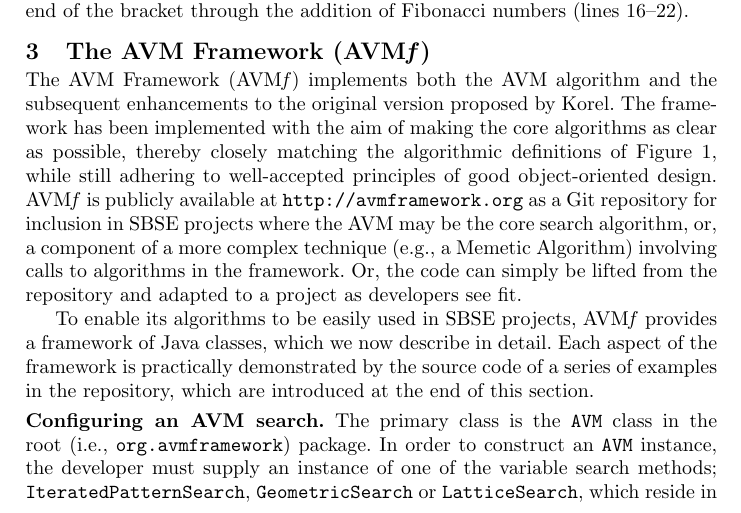
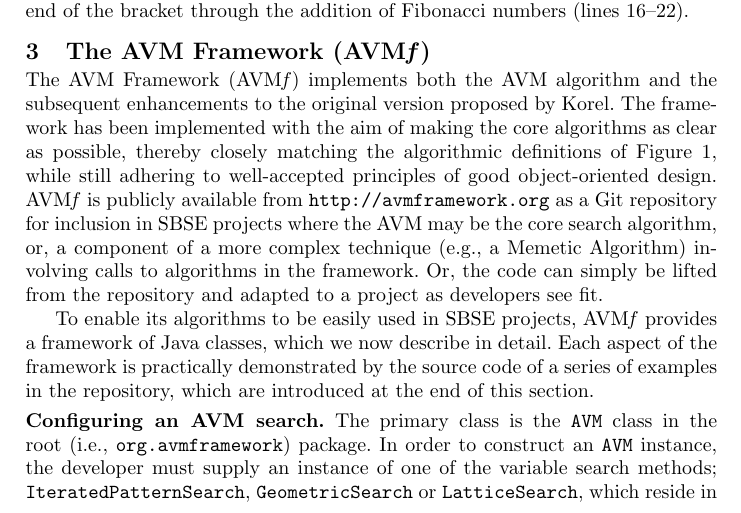
Before and after one commit to AVMf/avmframework-paper, a LaTeX paper (avmf.tex): part of page 3 of 7, cut so that both start at the same text. Compiled offline with pdfLaTeX.

Commit message:
Adding in some missing tildes and changing the language used to refer to the website.

```diff
--- a/avmf.tex
+++ b/avmf.tex
@@ -203,7 +203,7 @@ Kempka et al.~\cite{Kempka2013,Kempka2015} proposed two new variable searches fo
 \vspace{-1em}
 \label{sec:avmf}
 
-The \longname (\name) implements both the AVM algorithm and the subsequent enhancements to the original version proposed by Korel. The framework has been implemented with the aim of making the core algorithms as clear as possible, thereby closely matching the algorithmic definitions of Figure~\ref{fig:alg}, while still adhering to well-accepted principles of good object-oriented design. \name is publicly available at \repourl as a Git repository for inclusion in SBSE projects where the AVM may be the core search algorithm, or, a component of a more complex technique (e.g., a Memetic Algorithm) involving calls to algorithms in the framework. Or, the code can simply be lifted from the repository and adapted to a project as developers see fit.
+The \longname~(\name) implements both the AVM algorithm and the subsequent enhancements to the original version proposed by Korel. The framework has been implemented with the aim of making the core algorithms as clear as possible, thereby closely matching the algorithmic definitions of Figure~\ref{fig:alg}, while still adhering to well-accepted principles of good object-oriented design. \name~is publicly available from \repourl~as a Git repository for inclusion in SBSE projects where the AVM may be the core search algorithm, or, a component of a more complex technique (e.g., a Memetic Algorithm) involving calls to algorithms in the framework. Or, the code can simply be lifted from the repository and adapted to a project as developers see fit.
 
 To enable its algorithms to be easily used in SBSE projects, \name provides a framework of Java classes, which we now describe in detail. Each aspect of the framework is practically demonstrated by the source code of a series of examples in the repository, which are introduced at the end of this section.
 
```
